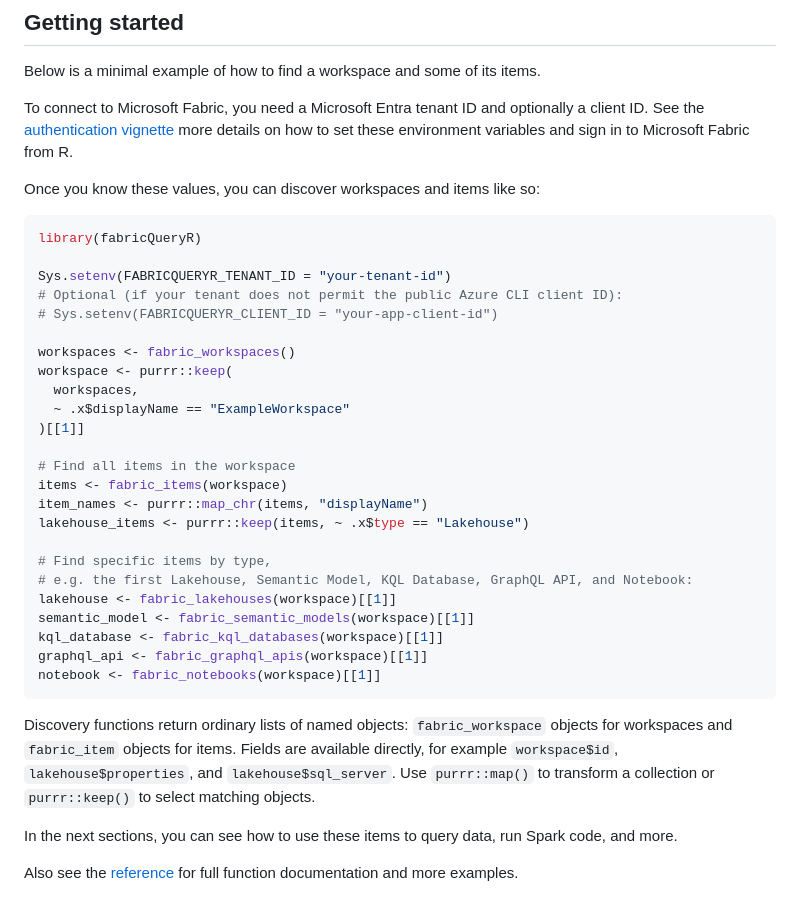
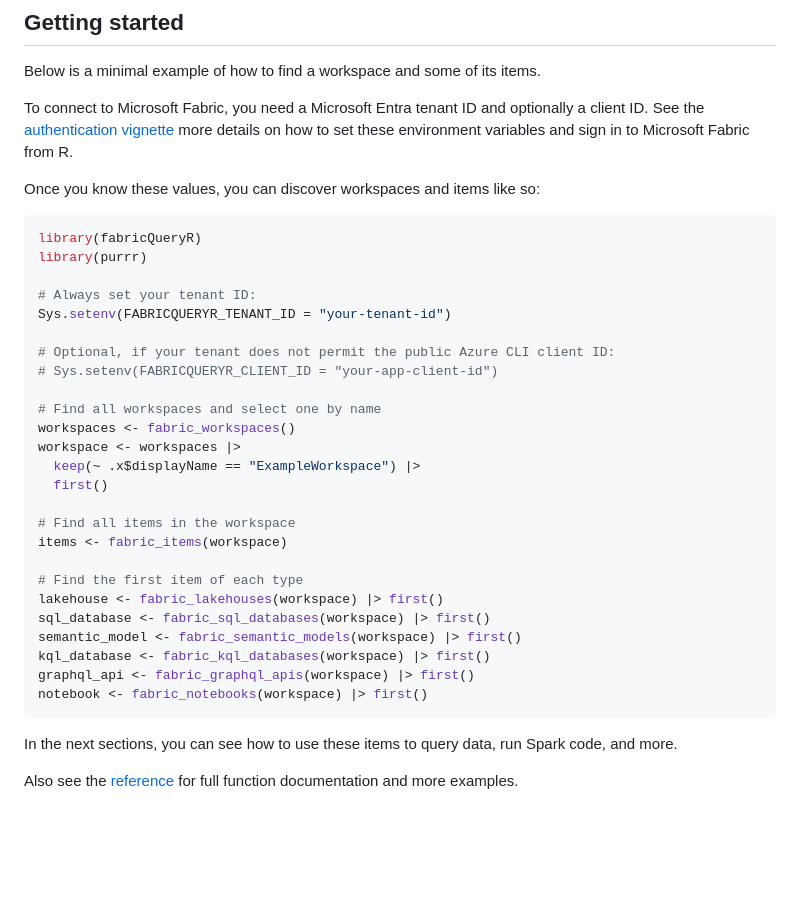
Before and after one commit to KennispuntTwente/fabricQueryR, a Markdown page: README.md, the part around the change. GitHub-like rendering; blank space fills up the shorter version.

````diff
--- a/README.md
+++ b/README.md
@@ -40,36 +40,31 @@ Once you know these values, you can discover workspaces and items like so:
 
 ``` r
 library(fabricQueryR)
+library(purrr)
 
+# Always set your tenant ID:
 Sys.setenv(FABRICQUERYR_TENANT_ID = "your-tenant-id")
-# Optional (if your tenant does not permit the public Azure CLI client ID):
+
+# Optional, if your tenant does not permit the public Azure CLI client ID:
 # Sys.setenv(FABRICQUERYR_CLIENT_ID = "your-app-client-id")
 
+# Find all workspaces and select one by name
 workspaces <- fabric_workspaces()
-workspace <- purrr::keep(
-  workspaces,
-  ~ .x$displayName == "ExampleWorkspace"
-)[[1]]
+workspace <- workspaces |>
+  keep(~ .x$displayName == "ExampleWorkspace") |>
+  first()
 
 # Find all items in the workspace
 items <- fabric_items(workspace)
-item_names <- purrr::map_chr(items, "displayName")
-lakehouse_items <- purrr::keep(items, ~ .x$type == "Lakehouse")
 
-# Find specific items by type,
-# e.g. the first Lakehouse, Semantic Model, KQL Database, GraphQL API, and Notebook:
-lakehouse <- fabric_lakehouses(workspace)[[1]]
-semantic_model <- fabric_semantic_models(workspace)[[1]]
-kql_database <- fabric_kql_databases(workspace)[[1]]
-graphql_api <- fabric_graphql_apis(workspace)[[1]]
-notebook <- fabric_notebooks(workspace)[[1]]
+# Find the first item of each type
+lakehouse <- fabric_lakehouses(workspace) |> first()
+sql_database <- fabric_sql_databases(workspace) |> first()
+semantic_model <- fabric_semantic_models(workspace) |> first()
+kql_database <- fabric_kql_databases(workspace) |> first()
+graphql_api <- fabric_graphql_apis(workspace) |> first()
+notebook <- fabric_notebooks(workspace) |> first()
 ```
-
-Discovery functions return ordinary lists of named objects: `fabric_workspace`
-objects for workspaces and `fabric_item` objects for items. Fields are
-available directly, for example `workspace$id`, `lakehouse$properties`, and
-`lakehouse$sql_server`. Use `purrr::map()` to transform a collection or
-`purrr::keep()` to select matching objects.
 
 In the next sections, you can see how to use these items to query data, run Spark code, and more.
 
````
